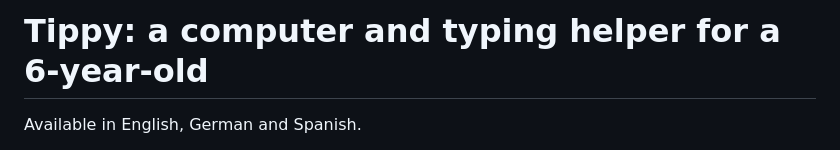
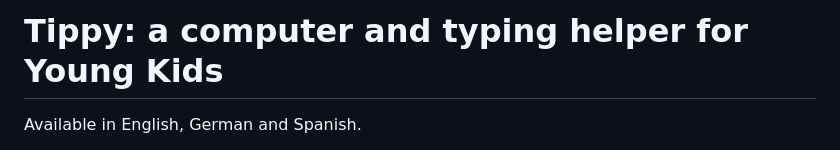
Before and after one commit to ggulati2/tippy, a Markdown page: README.md, the part around the change. Rendered like a GitHub page.

Commit message:
Update README.md (#30)
## What and why
<!-- One or two sentences. Why is this change needed? -->

## Checklist
- [ ] Commit messages follow `type(scope): summary` (the hook checks
this)
- [ ] `scripts/check.sh` passes on my computer
- [ ] New or changed behaviour has a test, or a note in
`TEST-CHECKLIST.md` if only a person can check it
- [ ] New screen text exists in English **and** German
- [ ] Nothing typed by the child, and not the child's name, goes to the
LLM or to logs
- [ ] `CHANGELOG.md` updated under *Unreleased* (for changes users or
parents will notice)

```diff
--- a/README.md
+++ b/README.md
@@ -1,4 +1,4 @@
-# Tippy: a computer and typing helper for a 6-year-old
+# Tippy: a computer and typing helper for Young Kids
 
 Available in English, German and Spanish.
 
```
